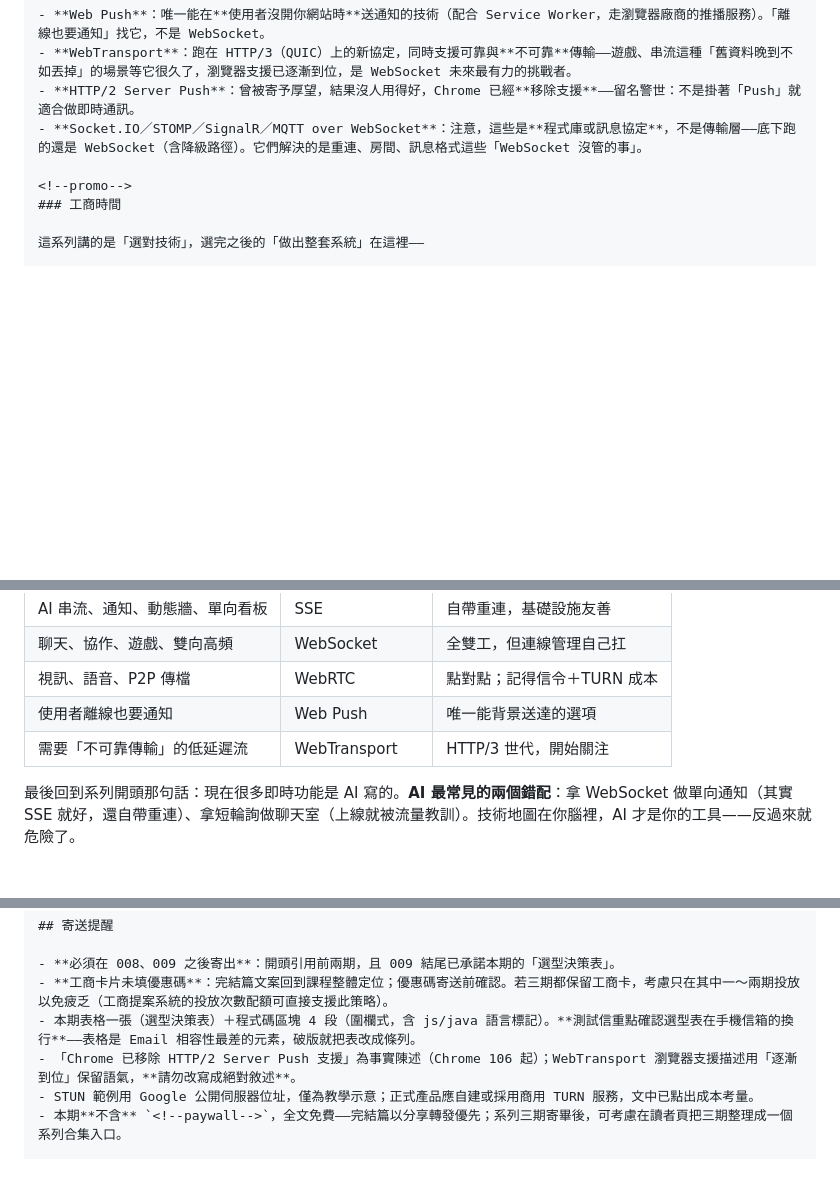
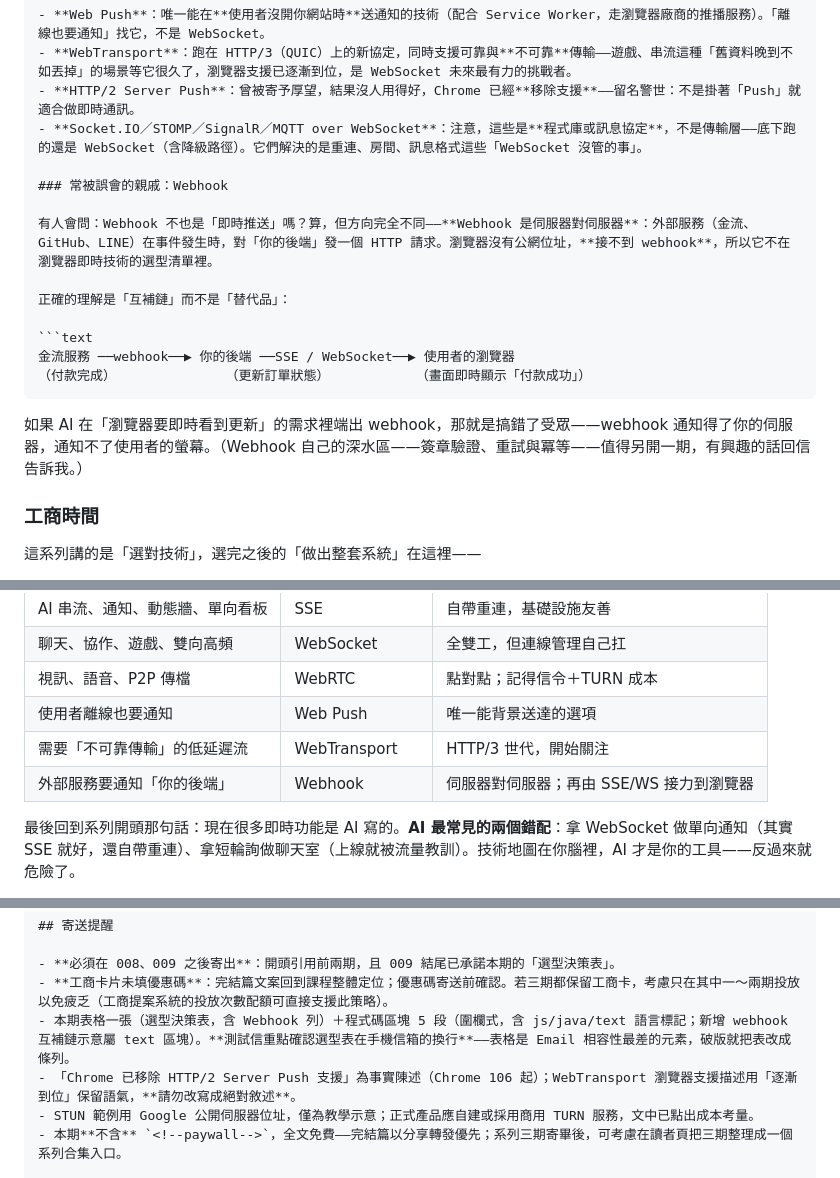
Before and after one commit to kevintsai1202/ai-full-stack, a Markdown page: newsletter/newsletter-10-realtime-websocket-webrtc.md, 3 parts joined by grey strips. Rendered like a GitHub page; blank space fills up the shorter version.

Commit message:
docs(newsletter): 010 加入 Webhook 澄清小節——伺服器對伺服器的互補鏈
Co-Authored-By: Claude Fable 5 <noreply@anthropic.com>

````diff
--- a/newsletter/newsletter-10-realtime-websocket-webrtc.md
+++ b/newsletter/newsletter-10-realtime-websocket-webrtc.md
@@ -75,6 +75,19 @@ WebRTC 解的是另一個維度的問題：**瀏覽器跟瀏覽器直接連**，
 - **WebTransport**：跑在 HTTP/3（QUIC）上的新協定，同時支援可靠與**不可靠**傳輸——遊戲、串流這種「舊資料晚到不如丟掉」的場景等它很久了，瀏覽器支援已逐漸到位，是 WebSocket 未來最有力的挑戰者。
 - **HTTP/2 Server Push**：曾被寄予厚望，結果沒人用得好，Chrome 已經**移除支援**——留名警世：不是掛著「Push」就適合做即時通訊。
 - **Socket.IO／STOMP／SignalR／MQTT over WebSocket**：注意，這些是**程式庫或訊息協定**，不是傳輸層——底下跑的還是 WebSocket（含降級路徑）。它們解決的是重連、房間、訊息格式這些「WebSocket 沒管的事」。
+
+### 常被誤會的親戚：Webhook
+
+有人會問：Webhook 不也是「即時推送」嗎？算，但方向完全不同——**Webhook 是伺服器對伺服器**：外部服務（金流、GitHub、LINE）在事件發生時，對「你的後端」發一個 HTTP 請求。瀏覽器沒有公網位址，**接不到 webhook**，所以它不在瀏覽器即時技術的選型清單裡。
+
+正確的理解是「互補鏈」而不是「替代品」：
+
+```text
+金流服務 ──webhook──▶ 你的後端 ──SSE / WebSocket──▶ 使用者的瀏覽器
+（付款完成）              （更新訂單狀態）           （畫面即時顯示「付款成功」）
+```
+
+如果 AI 在「瀏覽器要即時看到更新」的需求裡端出 webhook，那就是搞錯了受眾——webhook 通知得了你的伺服器，通知不了使用者的螢幕。（Webhook 自己的深水區——簽章驗證、重試與冪等——值得另開一期，有興趣的話回信告訴我。）
 
 <!--promo-->
 ### 工商時間
@@ -168,6 +181,7 @@ pc.onicecandidate = (e) => e.candidate && signaling.send({ type: 'ice', candidat
 | 視訊、語音、P2P 傳檔 | WebRTC | 點對點；記得信令＋TURN 成本 |
 | 使用者離線也要通知 | Web Push | 唯一能背景送達的選項 |
 | 需要「不可靠傳輸」的低延遲流 | WebTransport | HTTP/3 世代，開始關注 |
+| 外部服務要通知「你的後端」 | Webhook | 伺服器對伺服器；再由 SSE/WS 接力到瀏覽器 |
 
 最後回到系列開頭那句話：現在很多即時功能是 AI 寫的。**AI 最常見的兩個錯配**：拿 WebSocket 做單向通知（其實 SSE 就好，還自帶重連）、拿短輪詢做聊天室（上線就被流量教訓）。技術地圖在你腦裡，AI 才是你的工具——反過來就危險了。
 
@@ -191,7 +205,7 @@ pc.onicecandidate = (e) => e.candidate && signaling.send({ type: 'ice', candidat
 
 - **必須在 008、009 之後寄出**：開頭引用前兩期，且 009 結尾已承諾本期的「選型決策表」。
 - **工商卡片未填優惠碼**：完結篇文案回到課程整體定位；優惠碼寄送前確認。若三期都保留工商卡，考慮只在其中一〜兩期投放以免疲乏（工商提案系統的投放次數配額可直接支援此策略）。
-- 本期表格一張（選型決策表）＋程式碼區塊 4 段（圍欄式，含 js/java 語言標記）。**測試信重點確認選型表在手機信箱的換行**——表格是 Email 相容性最差的元素，破版就把表改成條列。
+- 本期表格一張（選型決策表，含 Webhook 列）＋程式碼區塊 5 段（圍欄式，含 js/java/text 語言標記；新增 webhook 互補鏈示意屬 text 區塊）。**測試信重點確認選型表在手機信箱的換行**——表格是 Email 相容性最差的元素，破版就把表改成條列。
 - 「Chrome 已移除 HTTP/2 Server Push 支援」為事實陳述（Chrome 106 起）；WebTransport 瀏覽器支援描述用「逐漸到位」保留語氣，**請勿改寫成絕對敘述**。
 - STUN 範例用 Google 公開伺服器位址，僅為教學示意；正式產品應自建或採用商用 TURN 服務，文中已點出成本考量。
 - 本期**不含** `<!--paywall-->`，全文免費——完結篇以分享轉發優先；系列三期寄畢後，可考慮在讀者頁把三期整理成一個系列合集入口。
````
